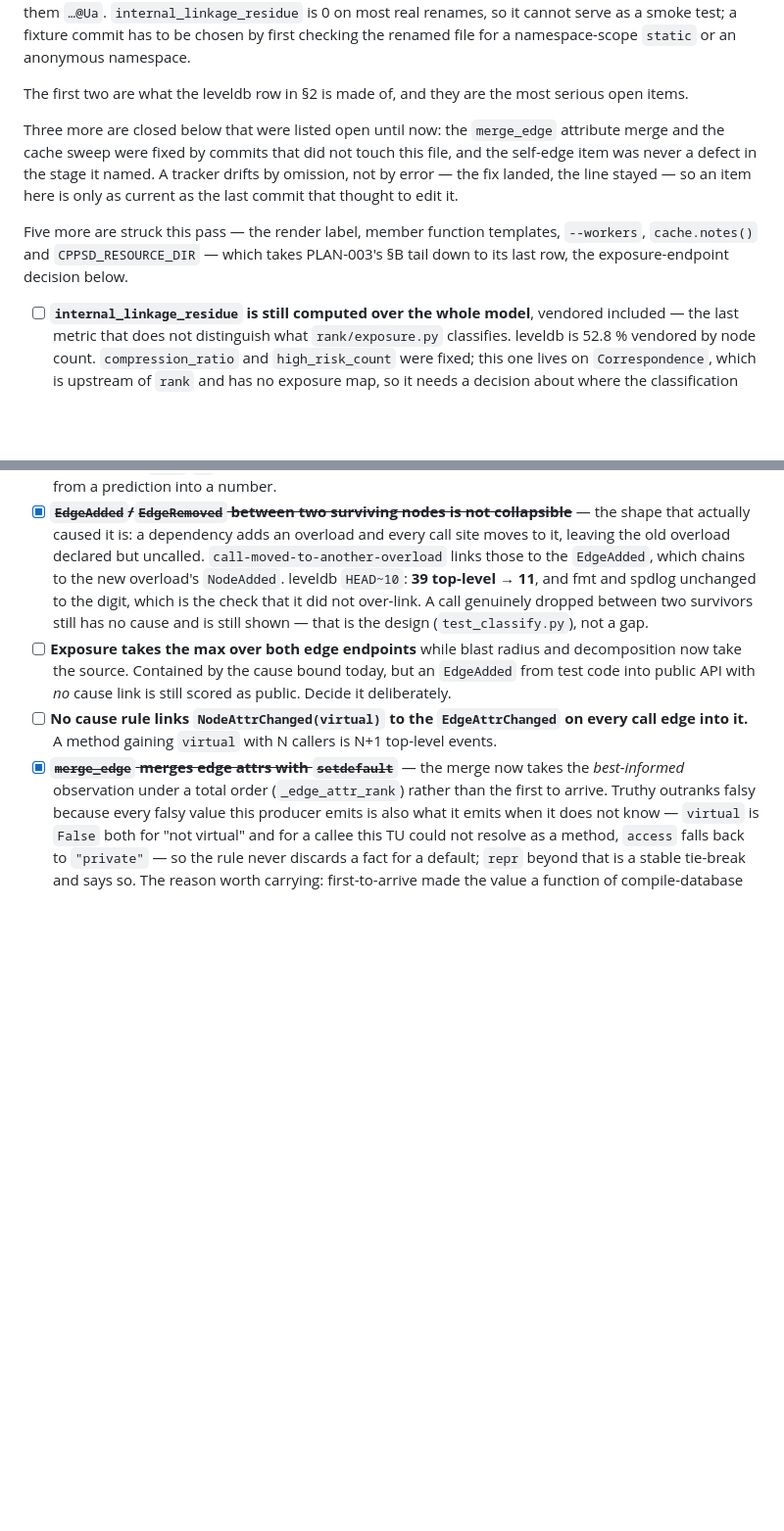
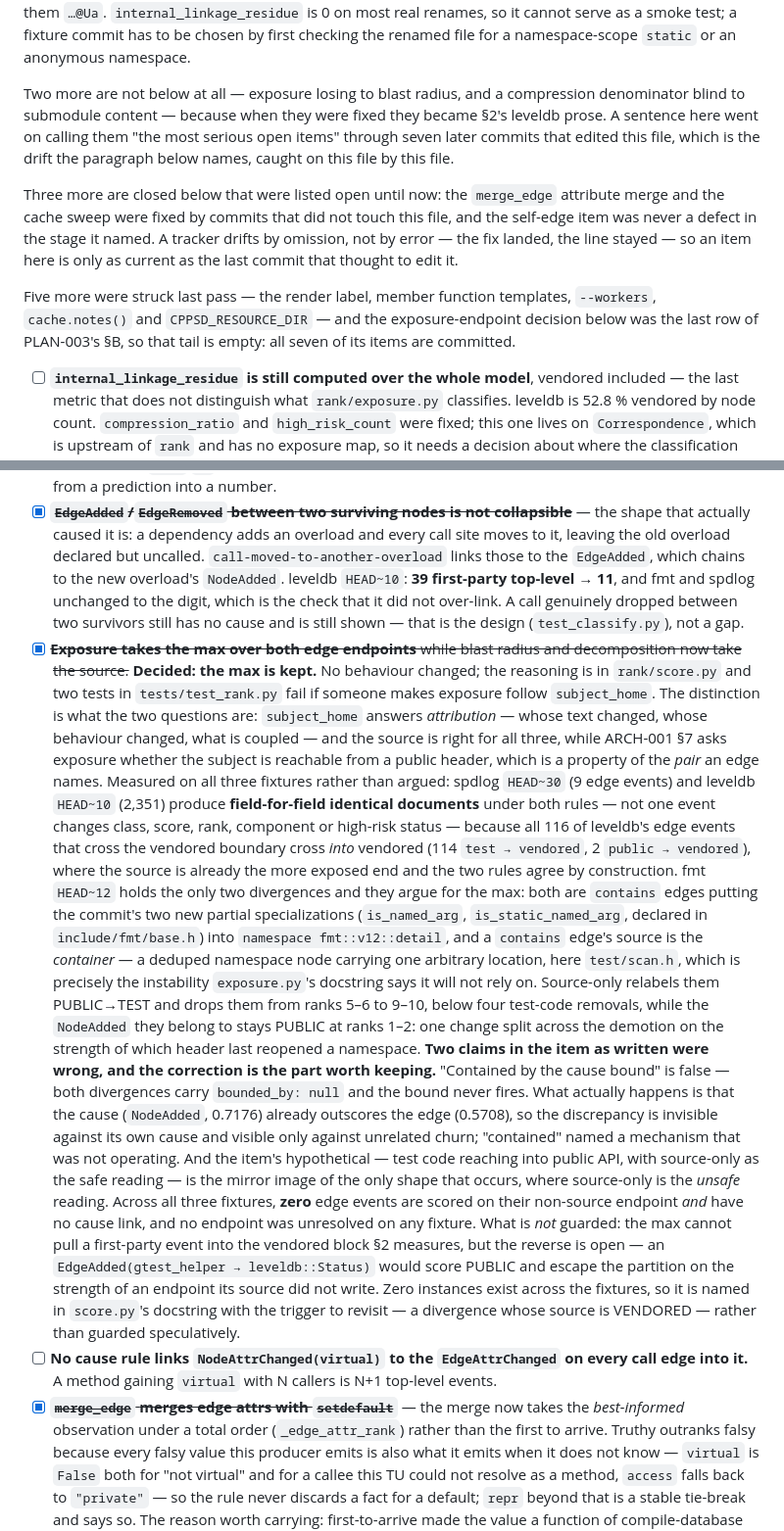
Before and after one commit to j-brent/cpp-semantic-diff, a Markdown page: STATUS.md, 2 parts joined by grey strips. Shown at 98% size. Rendered like a GitHub page; blank space fills up the shorter version.

Commit message:
docs: Close B, and two more numbers that could not be checked
The exposure asymmetry is decided and struck: the max is kept, nothing
changed, and the item's own two claims were wrong. It said the discrepancy was
"contained by the cause bound" -- both divergences carry `bounded_by: null`,
the bound never fires, and what actually hides them is the cause outscoring the
edge. And its hypothetical, test code reaching into public API, is the mirror
image of the only shape that occurs, where source-only is the unsafe reading.
"Contained" named a mechanism that was not operating.

§2's "rank of first vendored event: 112" is 135. That number is not measured,
it is forced: `ranker.py` sorts non-VENDORED ahead of VENDORED, so the rank of
the first vendored event *is* the first-party count plus one. 112 was right
when the count was 111. Stated as the relationship now, because a literal that
another number in the same file determines will go stale every time that number
moves.

`top_level` also named two different measurements -- leveldb `HEAD~10` is 1,039
in `summary.top_level_events` and 11 first-party -- so a reader checking the
tracker against a JSON document met a hundredfold discrepancy with no way to
tell which was wrong. Qualified at every site, including the one in §6.

And the sentence "the first two are what the leveldb row in §2 is made of, and
they are the most serious open items" had been pointing at the wrong two items
since `8046af5` deleted the originals into §2's prose, surviving seven later
commits that edited this file -- the drift the paragraph directly below it
warns about, found in the paragraph above it.

Co-Authored-By: Claude Opus 5 (1M context) <noreply@anthropic.com>

```diff
--- a/STATUS.md
+++ b/STATUS.md
@@ -383,16 +396,19 @@ clang spells them `…@Ua`. `internal_linkage_residue` is 0 on most real renames
 as a smoke test; a fixture commit has to be chosen by first checking the renamed file for a
 namespace-scope `static` or an anonymous namespace.
 
-The first two are what the leveldb row in §2 is made of, and they are the most serious open items.
+Two more are not below at all — exposure losing to blast radius, and a compression denominator
+blind to submodule content — because when they were fixed they became §2's leveldb prose. A sentence
+here went on calling them "the most serious open items" through seven later commits that edited
+this file, which is the drift the paragraph below names, caught on this file by this file.
 
 Three more are closed below that were listed open until now: the `merge_edge` attribute merge and
 the cache sweep were fixed by commits that did not touch this file, and the self-edge item was never
 a defect in the stage it named. A tracker drifts by omission, not by error — the fix landed, the
 line stayed — so an item here is only as current as the last commit that thought to edit it.
 
-Five more are struck this pass — the render label, member function templates, `--workers`,
-`cache.notes()` and `CPPSD_RESOURCE_DIR` — which takes PLAN-003's §B tail down to its last row, the
-exposure-endpoint decision below.
+Five more were struck last pass — the render label, member function templates, `--workers`,
+`cache.notes()` and `CPPSD_RESOURCE_DIR` — and the exposure-endpoint decision below was the last row
+of PLAN-003's §B, so that tail is empty: all seven of its items are committed.
 
 - [ ] **`internal_linkage_residue` is still computed over the whole model**, vendored included —
       the last metric that does not distinguish what `rank/exposure.py` classifies. leveldb is
@@ -433,12 +449,46 @@ below.
       that actually caused it is: a dependency adds an overload and every call site moves to it,
       leaving the old overload declared but uncalled. `call-moved-to-another-overload` links those
       to the `EdgeAdded`, which chains to the new overload's `NodeAdded`. leveldb `HEAD~10`:
-      **39 top-level → 11**, and fmt and spdlog unchanged to the digit, which is the check that it
-      did not over-link. A call genuinely dropped between two survivors still has no cause and is
-      still shown — that is the design (`test_classify.py`), not a gap.
-- [ ] **Exposure takes the max over both edge endpoints** while blast radius and decomposition now
-      take the source. Contained by the cause bound today, but an `EdgeAdded` from test code into
-      public API with *no* cause link is still scored as public. Decide it deliberately.
+      **39 first-party top-level → 11**, and fmt and spdlog unchanged to the digit, which is the
+      check that it did not over-link. A call genuinely dropped between two survivors still has no
+      cause and is still shown — that is the design (`test_classify.py`), not a gap.
+- [x] ~~**Exposure takes the max over both edge endpoints** while blast radius and decomposition
+      now take the source.~~ **Decided: the max is kept.** No behaviour changed; the reasoning is
+      in `rank/score.py` and two tests in `tests/test_rank.py` fail if someone makes exposure
+      follow `subject_home`. The distinction is what the two questions are: `subject_home` answers
+      *attribution* — whose text changed, whose behaviour changed, what is coupled — and the source
+      is right for all three, while ARCH-001 §7 asks exposure whether the subject is reachable from
+      a public header, which is a property of the *pair* an edge names. Measured on all three
+      fixtures rather than argued: spdlog `HEAD~30` (9 edge events) and leveldb `HEAD~10` (2,351)
+      produce **field-for-field identical documents** under both rules — not one event changes
+      class, score, rank, component or high-risk status — because all 116 of leveldb's edge events
+      that cross the vendored boundary cross *into* vendored (114 `test → vendored`, 2
+      `public → vendored`), where the source is already the more exposed end and the two rules
+      agree by construction. fmt `HEAD~12` holds the only two divergences and they argue for the
+      max: both are `contains` edges putting the commit's two new partial specializations
+      (`is_named_arg`, `is_static_named_arg`, declared in `include/fmt/base.h`) into
+      `namespace fmt::v12::detail`, and a `contains` edge's source is the *container* — a deduped
+      namespace node carrying one arbitrary location, here `test/scan.h`, which is precisely the
+      instability `exposure.py`'s docstring says it will not rely on. Source-only relabels them
+      PUBLIC→TEST and drops them from ranks 5–6 to 9–10, below four test-code removals, while the
+      `NodeAdded` they belong to stays PUBLIC at ranks 1–2: one change split across the demotion on
+      the strength of which header last reopened a namespace.
+      **Two claims in the item as written were wrong, and the correction is the part worth
+      keeping.** "Contained by the cause bound" is false — both divergences carry
+      `bounded_by: null` and the bound never fires. What actually happens is that the cause
+      (`NodeAdded`, 0.7176) already outscores the edge (0.5708), so the discrepancy is invisible
+      against its own cause and visible only against unrelated churn; "contained" named a mechanism
+      that was not operating. And the item's hypothetical — test code reaching into public API,
+      with source-only as the safe reading — is the mirror image of the only shape that occurs,
+      where source-only is the *unsafe* reading. Across all three fixtures, **zero** edge events
+      are scored on their non-source endpoint *and* have no cause link, and no endpoint was
+      unresolved on any fixture.
+      What is *not* guarded: the max cannot pull a first-party event into the vendored block §2
+      measures, but the reverse is open — an `EdgeAdded(gtest_helper → leveldb::Status)` would
+      score PUBLIC and escape the partition on the strength of an endpoint its source did not
+      write. Zero instances exist across the fixtures, so it is named in `score.py`'s docstring
+      with the trigger to revisit — a divergence whose source is VENDORED — rather than guarded
+      speculatively.
 - [ ] **No cause rule links `NodeAttrChanged(virtual)` to the `EdgeAttrChanged` on every call edge
       into it.** A method gaining `virtual` with N callers is N+1 top-level events.
 - [x] ~~**`merge_edge` merges edge attrs with `setdefault`**~~ — the merge now takes the
```
Also changed, not shown: other parts of STATUS.md (+20 -7 lines).
